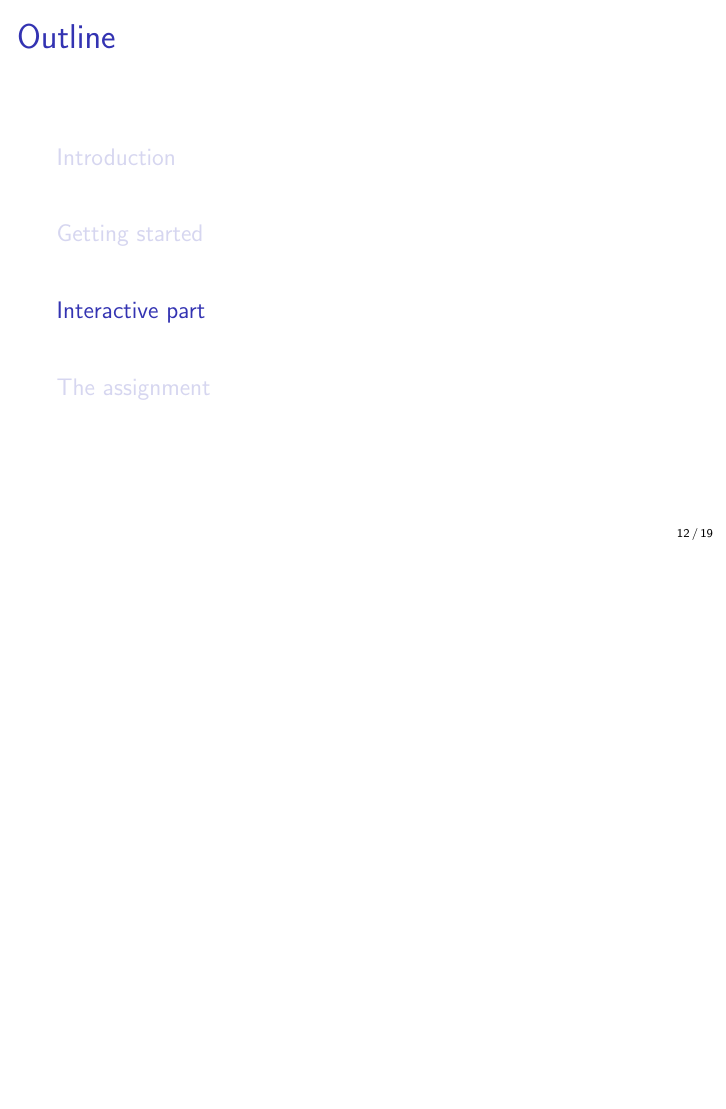
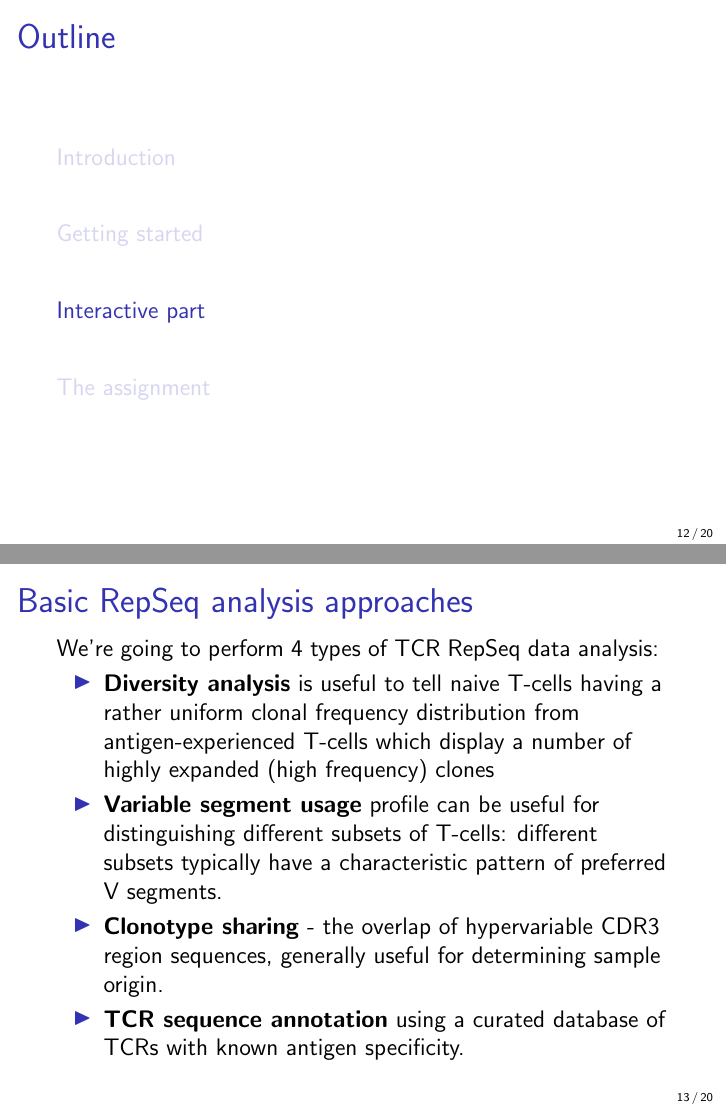
Before and after one commit to antigenomics/repseq-annotation-tutorial, LaTeX slides (slides/slides.tex): page 16 of 23 before the commit and pages 16 and 20 of 27 after it, the two joined at a grey line, the shorter picture padded with empty space. Compiled offline with pdfLaTeX.

Commit message:
Slides upd

```diff
--- a/slides/slides.tex
+++ b/slides/slides.tex
@@ -129,6 +129,19 @@ Open the \texttt{tutorial.Rmd} in RStudio, it can be found in the root folder of
 
 \section{Interactive part}
 
+\begin{frame}{Basic RepSeq analysis approaches}
+We're going to perform 4 types of TCR RepSeq data analysis:
+\begin{itemize}
+\item \textbf{Diversity analysis} is useful to tell naive T-cells having a rather uniform clonal frequency distribution from antigen-experienced T-cells which display a number of highly expanded (high frequency) clones
+\pause
+\item \textbf{Variable segment usage} profile can be useful for distinguishing different subsets of T-cells: different subsets typically have a characteristic pattern of preferred V segments.
+\pause
+\item \textbf{Clonotype sharing} - the overlap of hypervariable CDR3 region sequences, generally useful for determining sample origin.
+\pause
+\item \textbf{TCR sequence annotation} using a curated database of TCRs with known antigen specificity.
+\end{itemize}
+\end{frame}
+
 \begin{frame}{Interactive part}
 \begin{center}
 \includegraphics[width=\textwidth]{../splash}
```
Also changed, not shown: slides/slides.pdf.
